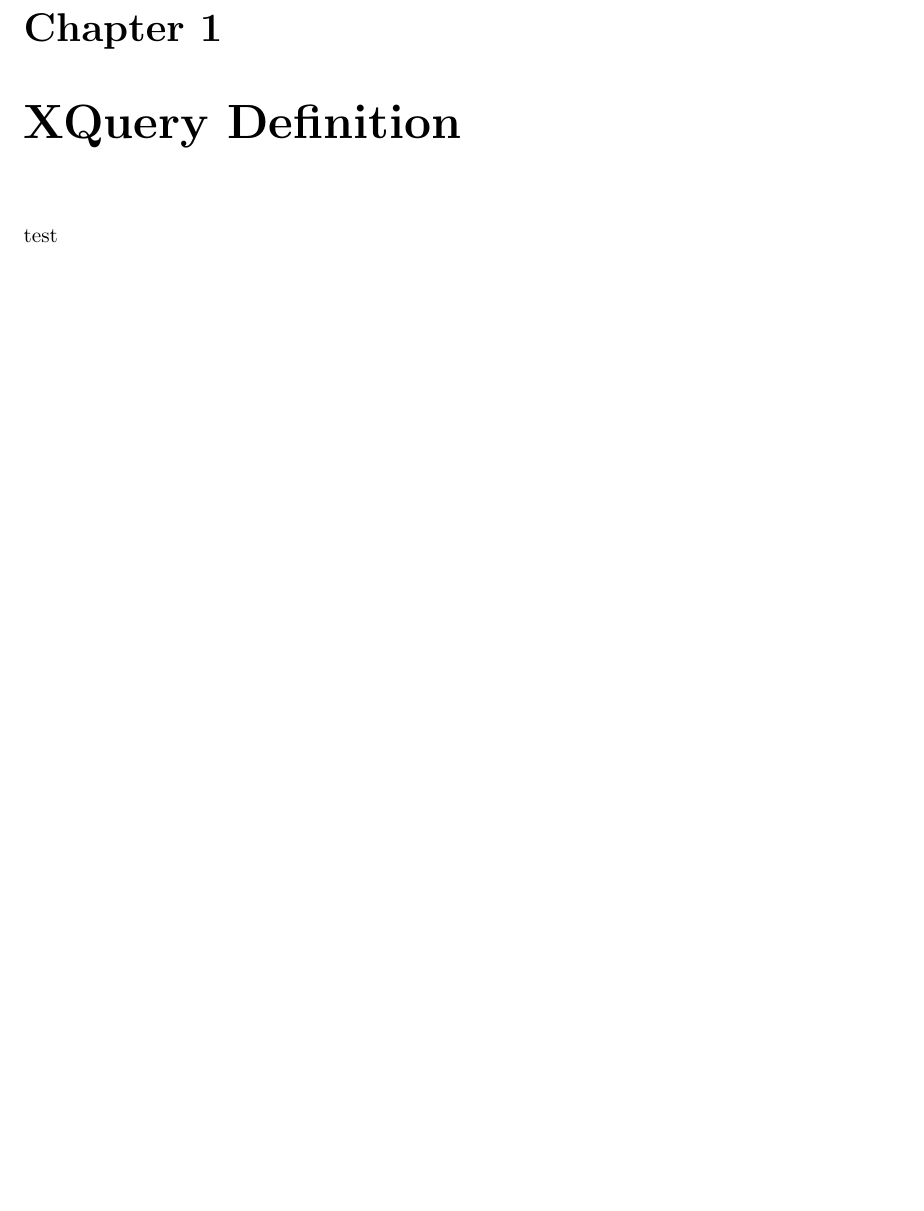
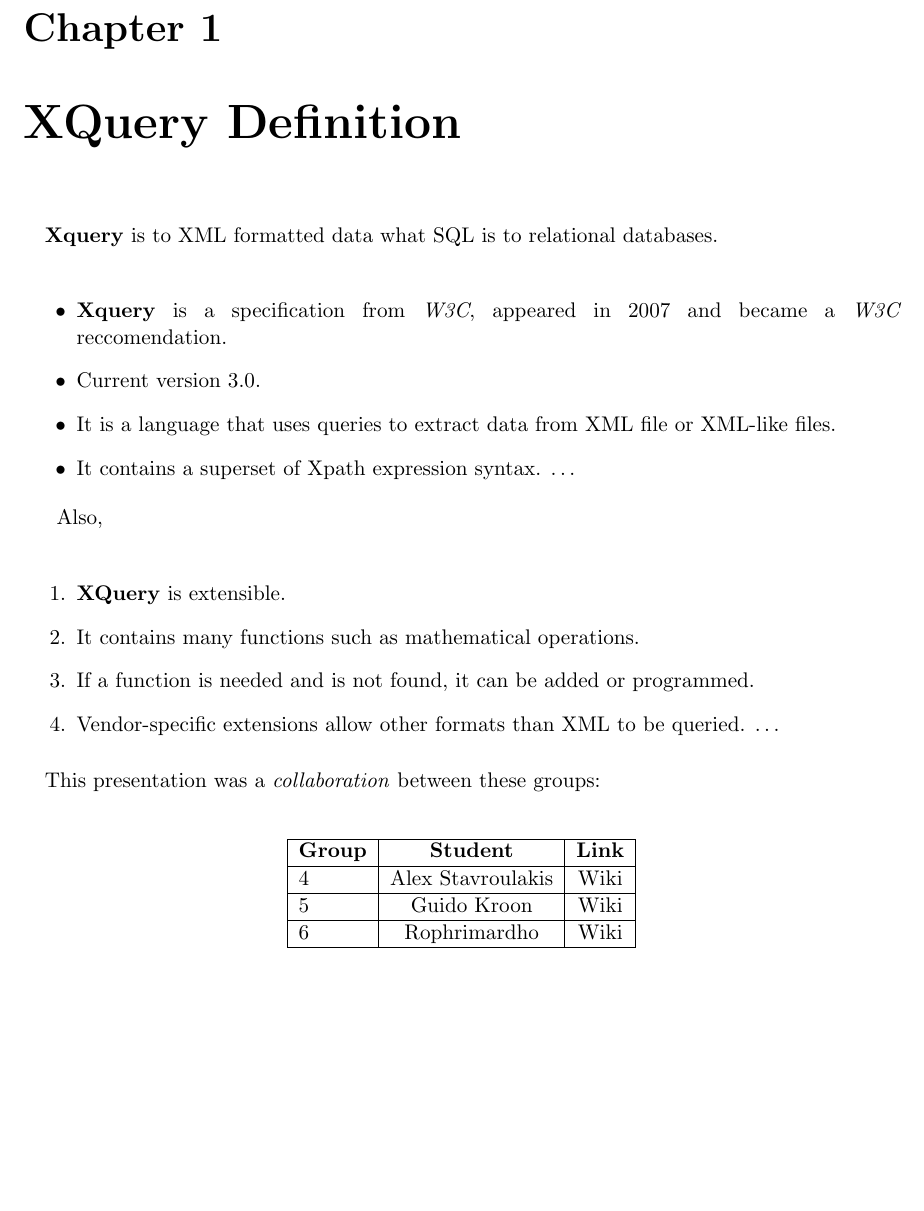
Before and after one commit to os3dna/latexassignment, a LaTeX document (report.tex): part of page 4 of 5, cut so that both start at the same text, the shorter picture padded with empty space. Compiled offline with pdfLaTeX.

Commit message:
XQuery chapter finished

```diff
--- a/report.tex
+++ b/report.tex
@@ -81,7 +81,43 @@
 
 \chapter{XQuery Definition}
 
-test
+\paragraph{}
+\textbf{Xquery} is to XML formatted data what SQL is to
+relational databases.\\
+
+\begin{itemize}
+  \item \textbf{Xquery} is a specification from \textit{W3C}, appeared in 2007 and became a \textit{W3C} reccomendation.
+  \item Current version 3.0.
+  \item It is a language that uses queries to extract data from XML file or XML-like files.
+  \item It contains a superset of Xpath expression syntax. \ldots
+\end{itemize}
+
+ Also, \\
+
+ \begin{enumerate}
+  \item \textbf{XQuery} is extensible.
+  \item It contains many functions such as mathematical operations.
+  \item If a function is needed and is not found, it can be added or programmed.
+  \item Vendor-specific extensions allow other formats than XML to be queried. \ldots
+\end{enumerate}
+
+
+\paragraph{}
+This presentation was a \emph{collaboration} between these groups: \\
+
+\begin{center}
+ \begin{tabular}{| l | c | c | c |}
+ \hline \textbf{Group} & \textbf{Student} & \textbf{Link} \\
+ \hline
+ 4 & Alex Stavroulakis & \href{https://www.os3.nl/2014-2015/students/alexandros_stavroulakis/es}{Wiki}\\
+ \hline
+ 5 & Guido Kroon & \href{https://www.os3.nl/2014-2015/students/guido_kroon/es/assignments1}{Wiki} \\
+ \hline
+ 6 & Rophrimardho & \href{https://www.os3.nl/2014-2015/students/rohprimardho/es/homework_1.3}{Wiki} \\
+ \hline
+ \end{tabular}
+\end{center}
+
 
 \chapter{RegEx Text Directed Engine}
 
```
